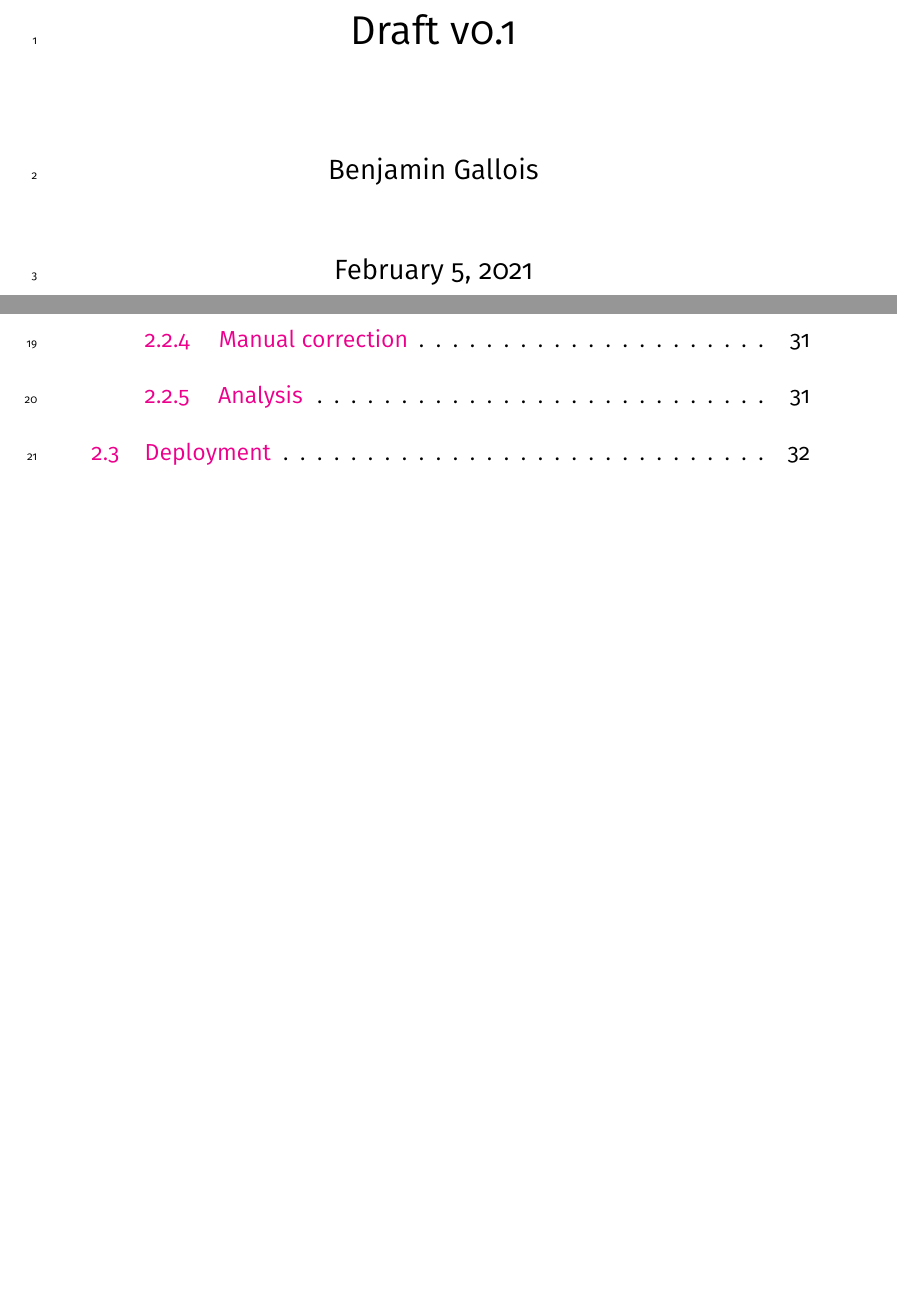
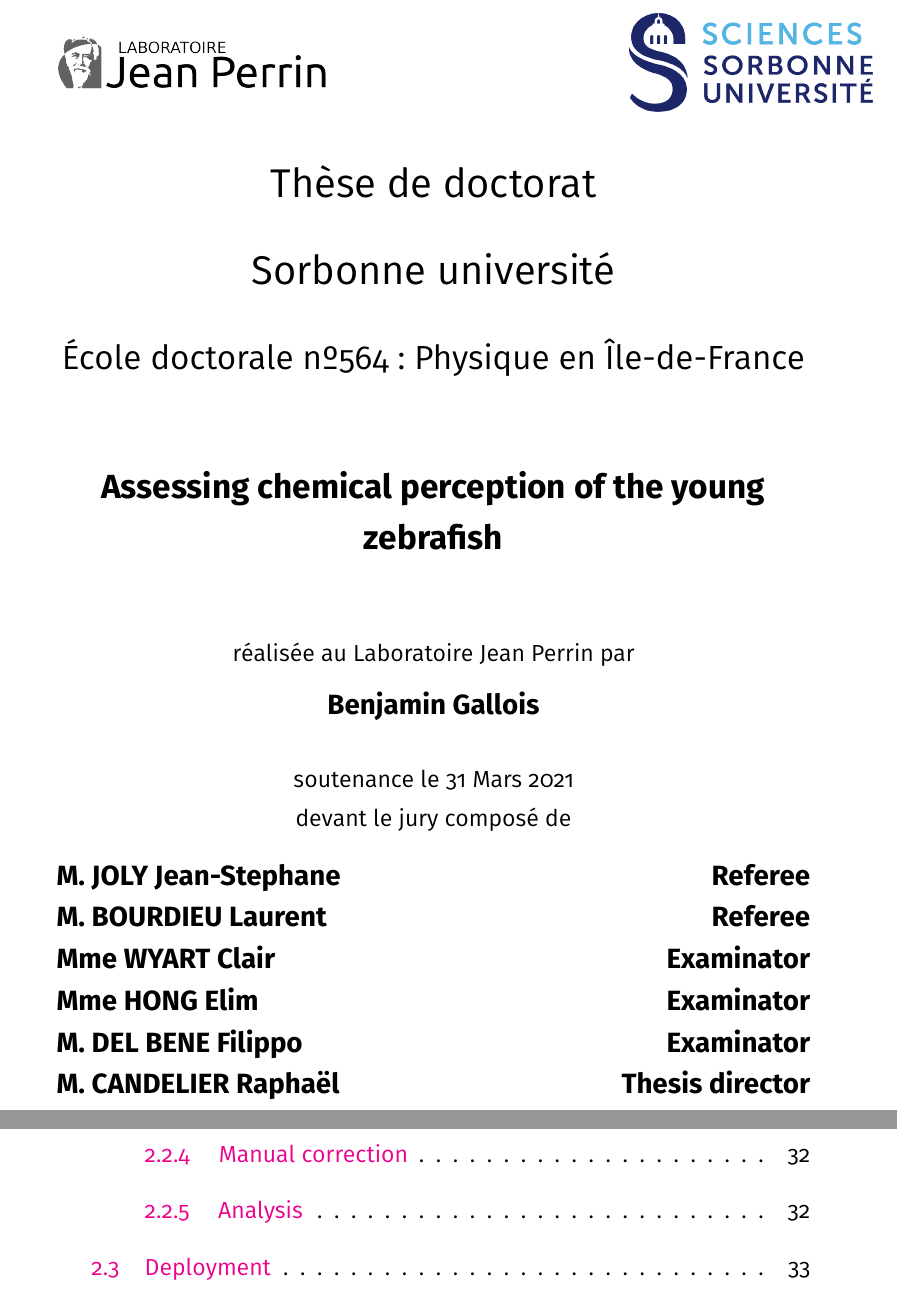
Before and after one commit to LJPZebra/thesis_bg, a LaTeX thesis (main.tex, which reads cover/cover.tex): two parts of pages 1 and 3 of 136, joined at a grey line, cut at the place of the change, the shorter picture padded with empty space. Compiled offline with pdfLaTeX.

Commit message:
add cover page

```diff
--- /dev/null
+++ b/cover/cover.tex
@@ -0,0 +1,52 @@
+\thispagestyle{empty}
+
+	\begin{figure}[ht]
+	   \minipage{0.76\textwidth}
+			\includegraphics[scale=0.5]{cover/ljp.png}
+	   \endminipage
+	   \minipage{0.32\textwidth}
+			\includegraphics[scale=0.5]{cover/su.png}
+		\endminipage
+	\end{figure}
+
+	\begin{center}
+	\vspace{0.3cm}
+	\LARGE
+	Thèse de doctorat
+
+	\vspace{.1cm}
+	\LARGE
+	Sorbonne université
+
+	\vspace{.2cm}
+	\Large
+  École doctorale nº564 : Physique en Île-de-France
+
+	\vspace{1cm}
+	\Large
+	\textbf{Assessing chemical perception of the young zebrafish}
+
+	\vspace{1cm}
+	\normalsize
+	réalisée au Laboratoire Jean Perrin par \\
+	\vspace{.2cm}
+	\large
+	\textbf{Benjamin Gallois}
+
+	\vspace{.3cm}
+	\normalsize
+	soutenance le 31 Mars 2021 \\
+	\vspace{.1cm}
+	\normalsize
+	devant le jury composé de \\
+	\vspace{.3cm}
+	\large
+	\textbf{M. JOLY Jean-Stephane \hfill Referee} \\
+	\textbf{M. BOURDIEU Laurent \hfill Referee} \\
+	\textbf{Mme WYART Clair \hfill Examinator} \\
+	\textbf{Mme HONG Elim \hfill Examinator} \\
+	\textbf{M. DEL BENE Filippo \hfill Examinator} \\
+	\textbf{M. CANDELIER Raphaël \hfill Thesis director} \\
+
+	\vspace{1.3cm}
+	\end{center}
--- a/main.tex
+++ b/main.tex
@@ -32,8 +32,8 @@
 \usepackage[activate={true,nocompatibility},final,tracking=true,kerning=true,spacing=true,factor=1100,stretch=10,shrink=10]{microtype}
 \usepackage{indentfirst}
 
-\usepackage[left]{lineno}
-\linenumbers
+%\usepackage[left]{lineno}
+%\linenumbers
 
 \title{Draft v0.1}
 \author{Benjamin Gallois}
```
Also changed, not shown: cover/SU.pdf (added), cover/ljp.png (added), cover/su.png (added), main.tex (3 more changed lines).
